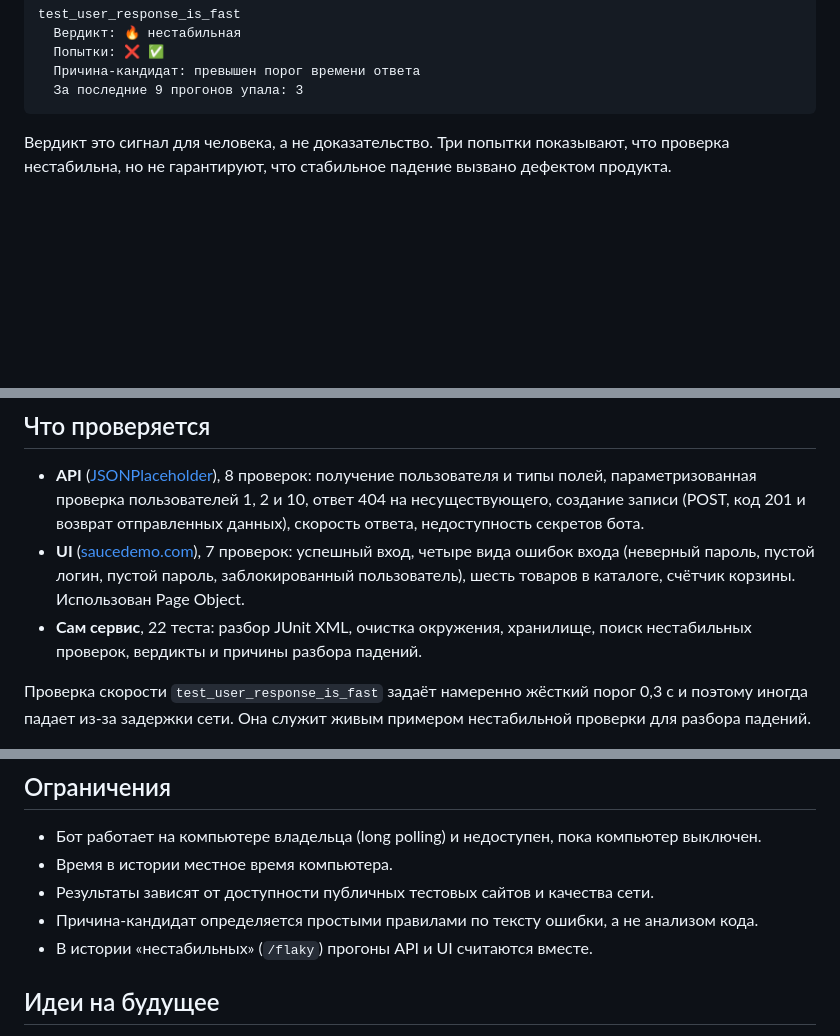
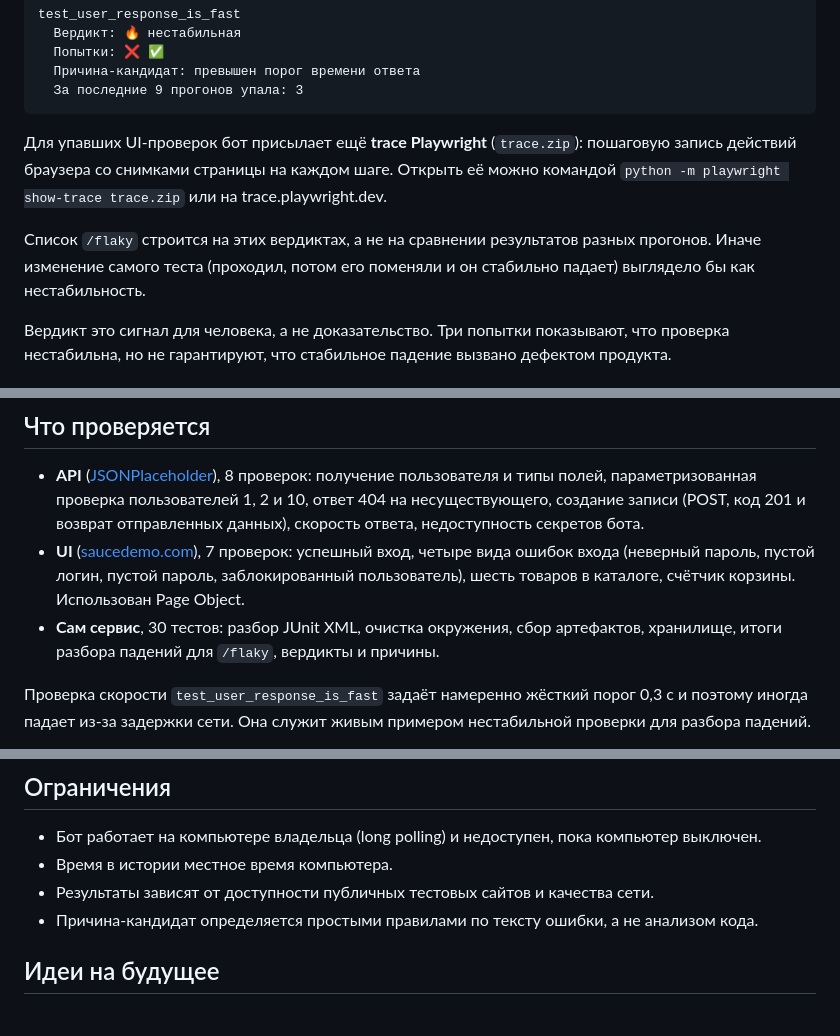
Before and after one commit to yaniquee26/AutoQA-Sentinel, a Markdown page: README.md, 3 parts joined by grey strips. Rendered like a GitHub page; blank space fills up the shorter version.

````diff
--- a/README.md
+++ b/README.md
@@ -70,6 +70,10 @@ test_user_response_is_fast
   Причина-кандидат: превышен порог времени ответа
   За последние 9 прогонов упала: 3
 ```
+
+Для упавших UI-проверок бот присылает ещё **trace Playwright** (`trace.zip`): пошаговую запись действий браузера со снимками страницы на каждом шаге. Открыть её можно командой `python -m playwright show-trace trace.zip` или на trace.playwright.dev.
+
+Список `/flaky` строится на этих вердиктах, а не на сравнении результатов разных прогонов. Иначе изменение самого теста (проходил, потом его поменяли и он стабильно падает) выглядело бы как нестабильность.
 
 Вердикт это сигнал для человека, а не доказательство. Три попытки показывают, что проверка нестабильна, но не гарантируют, что стабильное падение вызвано дефектом продукта.
 
@@ -117,7 +121,7 @@ autoqa-sentinel/
 
 - **API** ([JSONPlaceholder](https://jsonplaceholder.typicode.com)), 8 проверок: получение пользователя и типы полей, параметризованная проверка пользователей 1, 2 и 10, ответ 404 на несуществующего, создание записи (POST, код 201 и возврат отправленных данных), скорость ответа, недоступность секретов бота.
 - **UI** ([saucedemo.com](https://www.saucedemo.com)), 7 проверок: успешный вход, четыре вида ошибок входа (неверный пароль, пустой логин, пустой пароль, заблокированный пользователь), шесть товаров в каталоге, счётчик корзины. Использован Page Object.
-- **Сам сервис**, 22 теста: разбор JUnit XML, очистка окружения, хранилище, поиск нестабильных проверок, вердикты и причины разбора падений.
+- **Сам сервис**, 30 тестов: разбор JUnit XML, очистка окружения, сбор артефактов, хранилище, итоги разбора падений для `/flaky`, вердикты и причины.
 
 Проверка скорости `test_user_response_is_fast` задаёт намеренно жёсткий порог 0,3 с и поэтому иногда падает из-за задержки сети. Она служит живым примером нестабильной проверки для разбора падений.
 
@@ -159,7 +163,6 @@ GitHub Actions на каждый push и pull request запускает тес
 - Время в истории местное время компьютера.
 - Результаты зависят от доступности публичных тестовых сайтов и качества сети.
 - Причина-кандидат определяется простыми правилами по тексту ошибки, а не анализом кода.
-- В истории «нестабильных» (`/flaky`) прогоны API и UI считаются вместе.
 
 ## Идеи на будущее
 
````
Also changed, not shown: other parts of README.md (+2 -2 lines), docs/images/history-flaky.png, docs/images/ui-failure.png, 7 other files.
